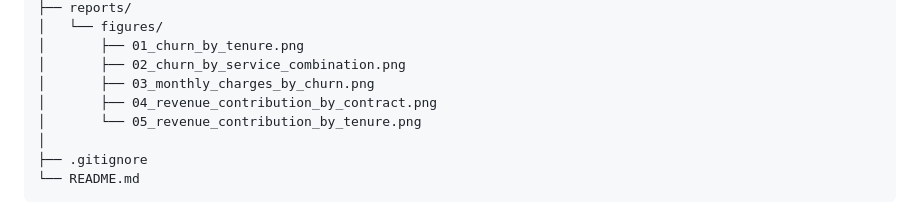
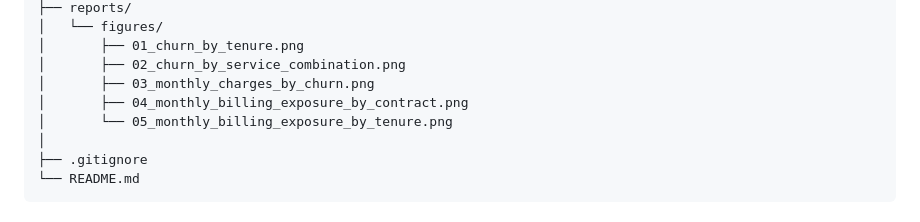
Before and after one commit to khooshimangal/customer-churn-retention-analysis, a Markdown page: README.md, the part around one of its changes. GitHub-like rendering.

```diff
--- a/README.md
+++ b/README.md
@@ -78,8 +78,8 @@ customer-churn-retention-analysis/
 │       ├── 01_churn_by_tenure.png
 │       ├── 02_churn_by_service_combination.png
 │       ├── 03_monthly_charges_by_churn.png
-│       ├── 04_revenue_contribution_by_contract.png
-│       └── 05_revenue_contribution_by_tenure.png
+│       ├── 04_monthly_billing_exposure_by_contract.png
+│       └── 05_monthly_billing_exposure_by_tenure.png
 │
 ├── .gitignore
 └── README.md
```
Also changed, not shown: other parts of README.md (+9 -6 lines), reports/figures/04_monthly_billing_exposure_by_contract.png (added), reports/figures/04_revenue_contribution_by_contract.png (deleted), reports/figures/05_monthly_billing_exposure_by_tenure.png (added), reports/figures/05_revenue_contribution_by_tenure.png (deleted), 1 other file.
